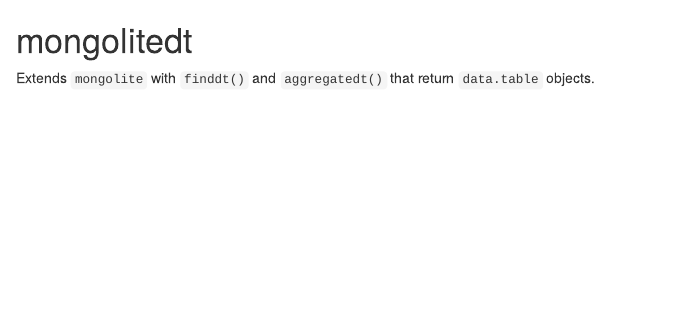
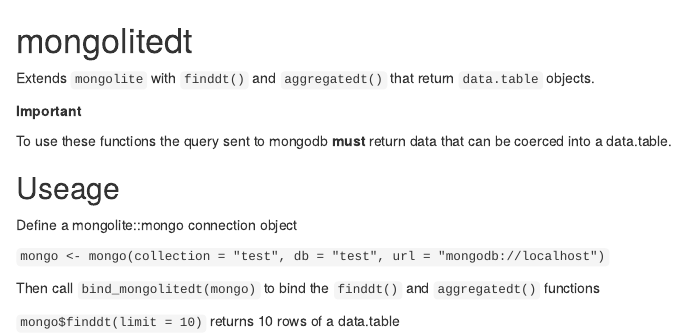
Before and after one commit to SymbolixAU/mongolitedt, an R Markdown document (README.Rmd): the page in a window 1100 px wide, from its top. Rendered offline with R 4.5, knitr and Pandoc, with nearby package versions.

Commit message:
updated readme

```diff
--- a/README.Rmd
+++ b/README.Rmd
@@ -2,3 +2,18 @@
 
 
 Extends `mongolite` with `finddt()` and `aggregatedt()` that return `data.table` objects.
+
+**Important**
+
+To use these functions the query sent to mongodb **must** return data that can be coerced into a data.table.
+
+## Useage
+
+Define a mongolite::mongo connection object
+
+`mongo <- mongo(collection = "test", db = "test", url = "mongodb://localhost")`
+
+Then call `bind_mongolitedt(mongo)` to bind the `finddt()` and `aggregatedt()` functions
+
+
+`mongo$finddt(limit = 10)` returns 10 rows of a data.table
```
Also changed, not shown: R/bind_mongolitedt.R (+5 -0 lines).
